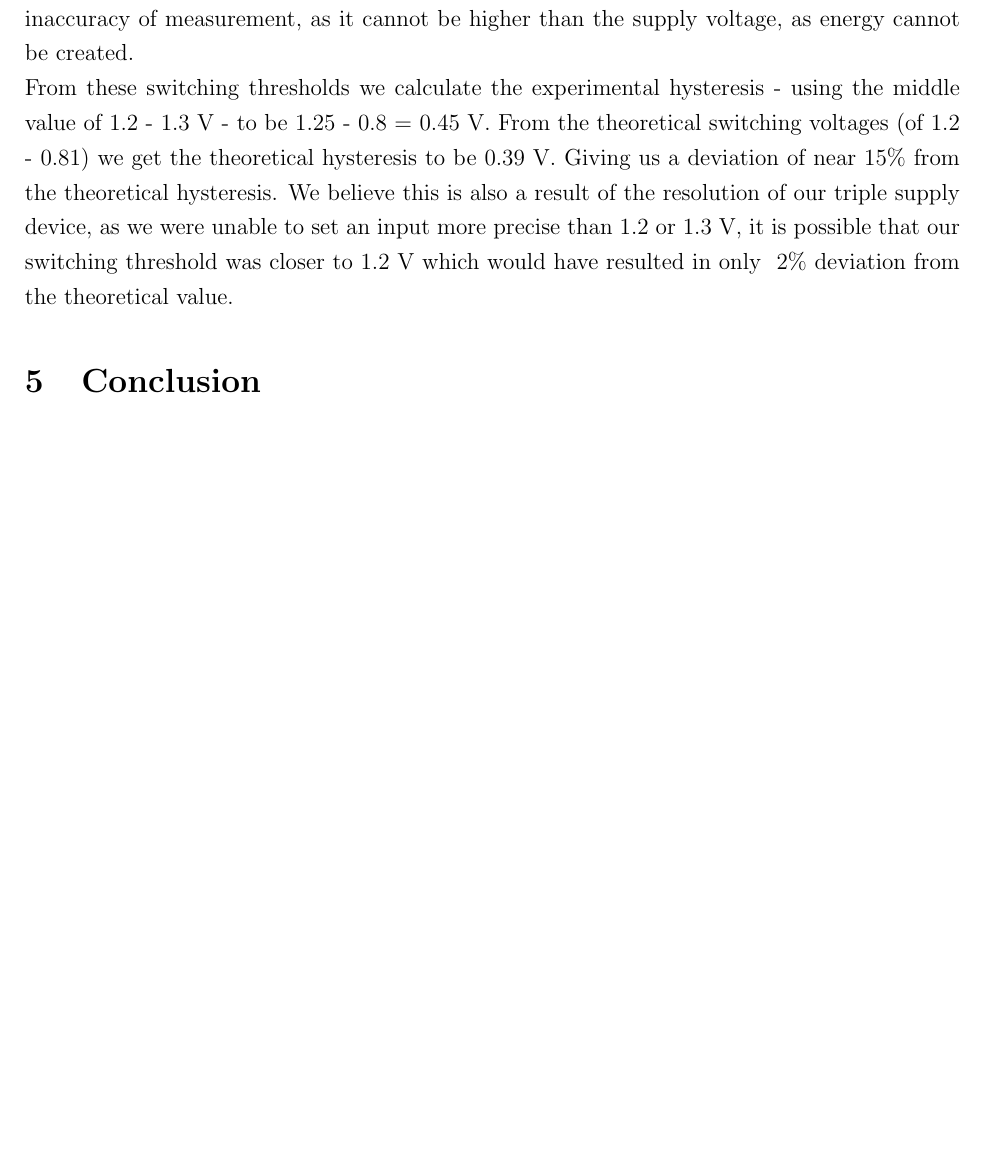
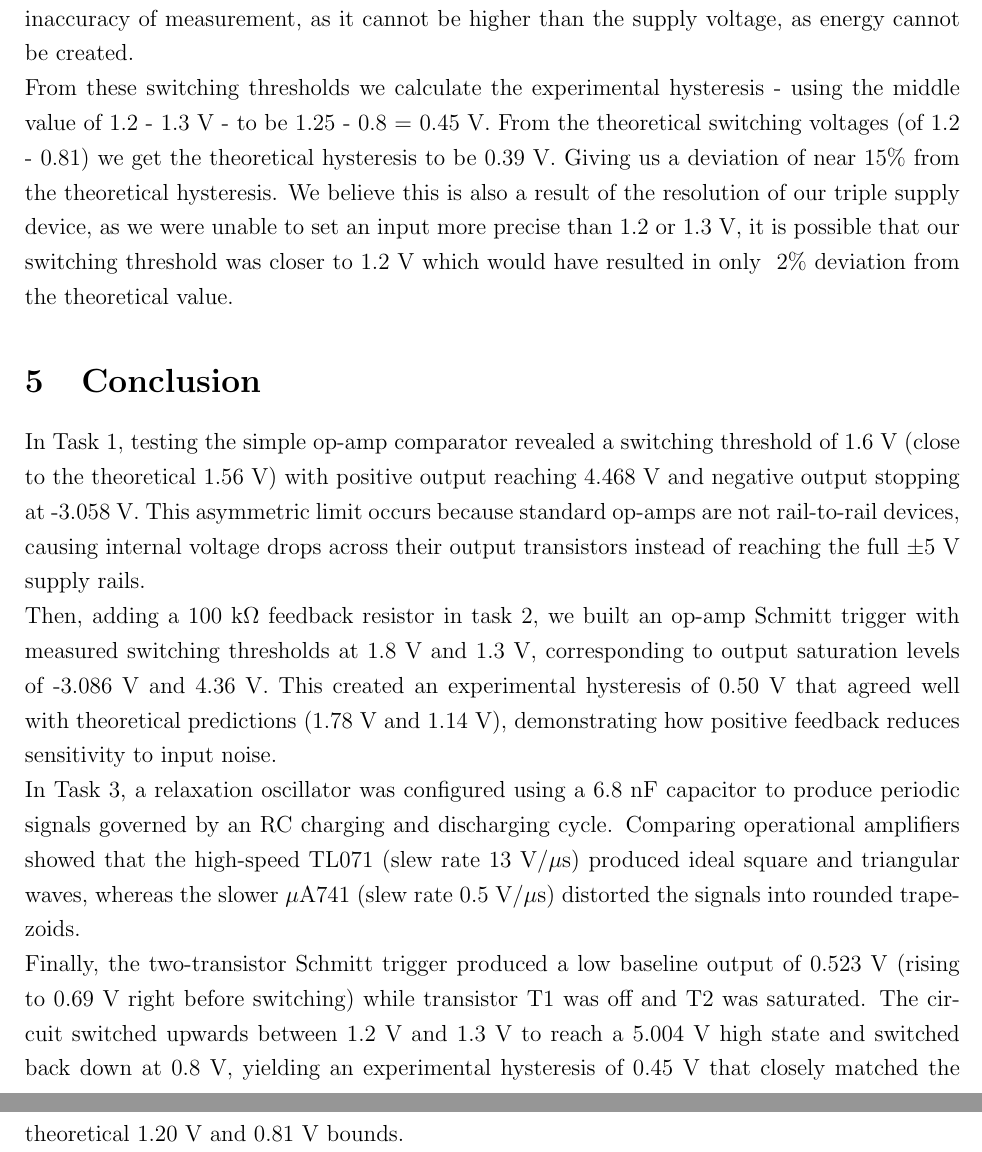
Before and after one commit to ertlhannaveda/Electro_lab_M3, a LaTeX paper (M3.tex): part of page 9 of 9 before the commit and two parts of pages 9 and 10 of 10 after it, the two joined at a grey line, cut so that both start at the same text, the shorter picture padded with empty space. Compiled offline with pdfLaTeX.

Commit message:
conc,andabstract

```diff
--- a/M3.tex
+++ b/M3.tex
@@ -391,7 +392,25 @@ set an input more precise than 1.2 or 1.3 V, it is possible that our switching t
 was closer to 1.2 V which would have resulted in only ~2\% deviation from the theoretical value.
 
 \section{Conclusion}
-
+In Task 1, testing the simple op-amp comparator revealed a switching threshold
+of 1.6 V (close to the theoretical 1.56 V) with positive output reaching
+4.468 V and negative output stopping at -3.058 V. This asymmetric limit occurs because
+standard op-amps are not rail-to-rail devices, causing internal voltage drops across their
+output transistors instead of reaching the full ±5 V supply rails.\newline
+Then, adding a 100 k$\Omega$ feedback resistor in task 2, we built an op-amp Schmitt
+trigger with measured switching thresholds at 1.8 V and 1.3 V, corresponding to output
+saturation levels of -3.086 V and 4.36 V. This created an experimental hysteresis of 0.50 V
+that agreed well with theoretical predictions (1.78 V and 1.14 V), demonstrating how positive
+feedback reduces sensitivity to input noise.\newline
+In Task 3, a relaxation oscillator was configured using a 6.8 nF capacitor to produce periodic
+signals governed by an RC charging and discharging cycle. Comparing operational amplifiers
+showed that the high-speed TL071 (slew rate 13 V/$\mu$s) produced ideal square and triangular
+waves, whereas the slower $\mu$A741 (slew rate 0.5 V/$\mu$s) distorted the signals into rounded trapezoids.\newline
+Finally, the two-transistor Schmitt trigger produced a low baseline output of
+0.523 V (rising to 0.69 V right before switching) while transistor T1 was off and T2
+was saturated. The circuit switched upwards between 1.2 V and 1.3 V to reach a 5.004 V high
+state and switched back down at 0.8 V, yielding an experimental hysteresis of 0.45 V that closely
+matched the theoretical 1.20 V and 0.81 V bounds.
 
 \nocite{*}
 \printbibliography
```
Also changed, not shown: M3.tex (3 more changed lines), 6 other files.
